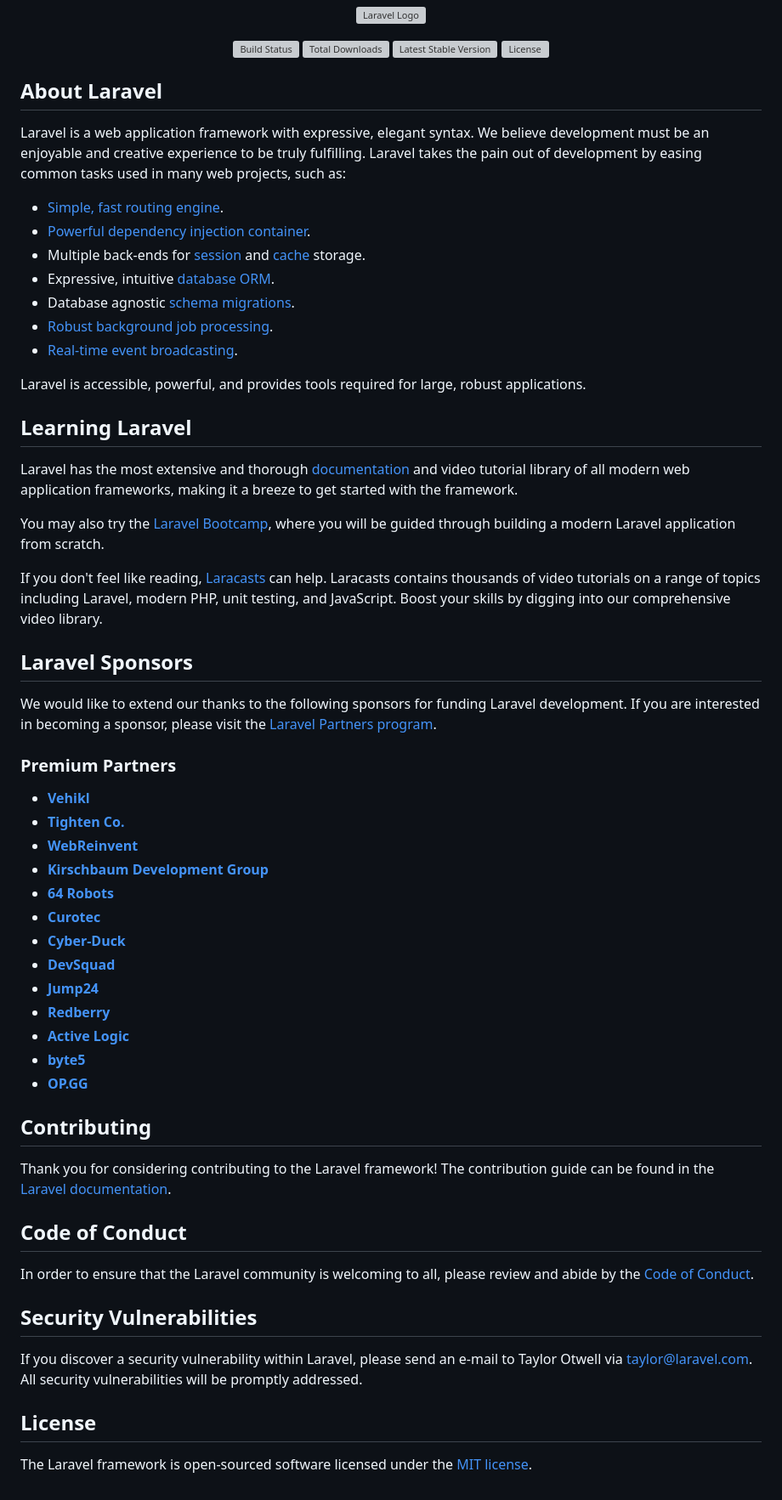
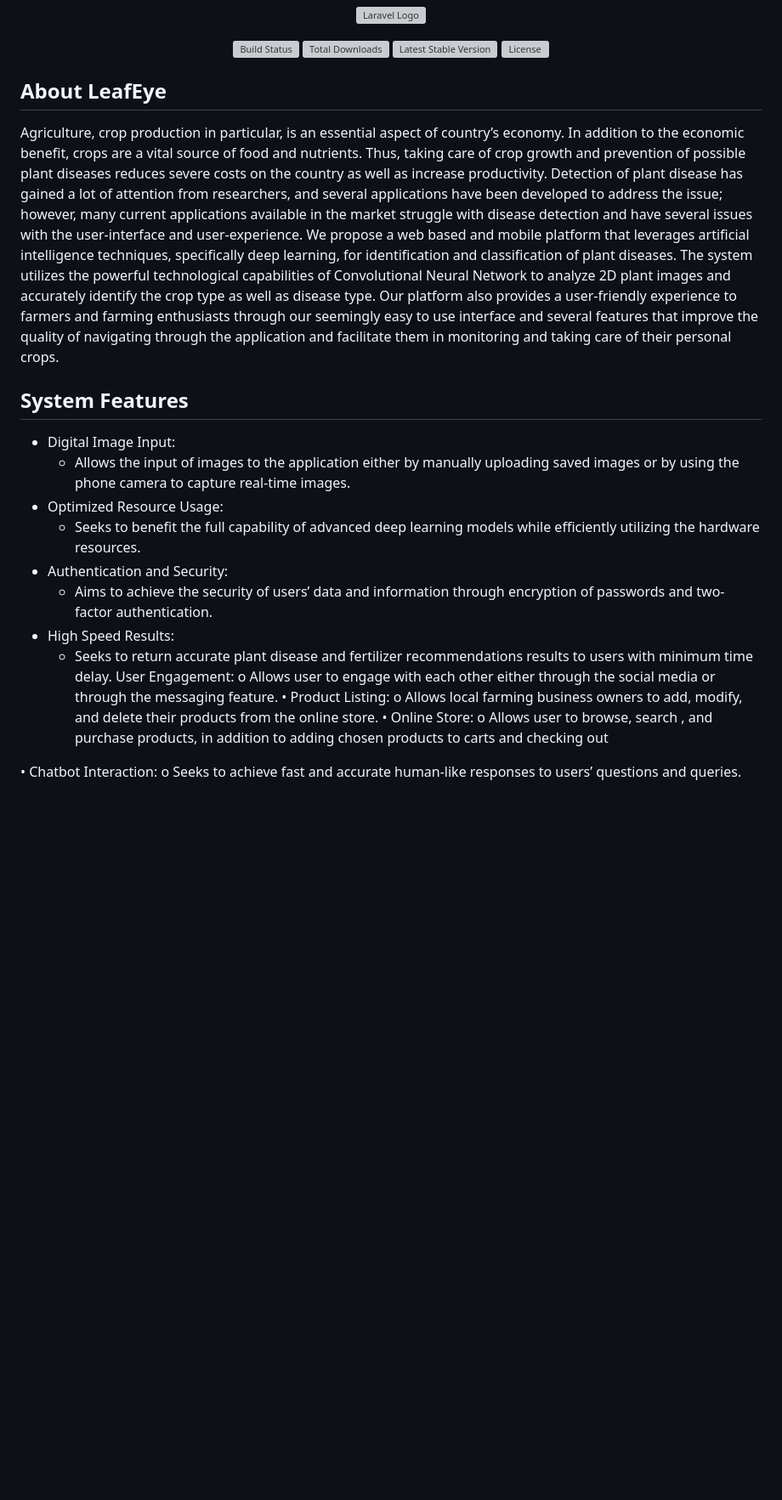
Before and after one commit to A-SH2k17/LeafEye, a Markdown page: README.md, the part around the change. Shown at 85% size. Drawn GitHub-style; blank space fills up the shorter version; grey boxes are pictures that could not be loaded.

```diff
--- a/README.md
+++ b/README.md
@@ -7,60 +7,26 @@
 <a href="https://packagist.org/packages/laravel/framework"><img src="https://img.shields.io/packagist/l/laravel/framework" alt="License"></a>
 </p>
 
-## About Laravel
+## About LeafEye
 
-Laravel is a web application framework with expressive, elegant syntax. We believe development must be an enjoyable and creative experience to be truly fulfilling. Laravel takes the pain out of development by easing common tasks used in many web projects, such as:
+Agriculture, crop production in particular, is an essential aspect of country’s economy. In addition to the economic benefit, crops are a vital source of food and nutrients. Thus, taking care of crop growth and prevention of possible plant diseases reduces severe costs on the country as well as increase productivity. Detection of plant disease has gained a lot of attention from researchers, and several applications have been developed to address the issue; however, many current applications available in the market struggle with disease detection and have several issues with the user-interface and user-experience. We propose a web based and mobile platform that leverages artificial intelligence techniques, specifically deep learning, for identification and classification of plant diseases. The system utilizes the powerful technological capabilities of Convolutional Neural Network to analyze 2D plant images and accurately identify the crop type as well as disease type. Our platform also provides a user-friendly experience to farmers and farming enthusiasts through our seemingly easy to use interface and several features that improve the quality of navigating through the application and facilitate them in monitoring and taking care of their personal crops.
 
-- [Simple, fast routing engine](https://laravel.com/docs/routing).
-- [Powerful dependency injection container](https://laravel.com/docs/container).
-- Multiple back-ends for [session](https://laravel.com/docs/session) and [cache](https://laravel.com/docs/cache) storage.
-- Expressive, intuitive [database ORM](https://laravel.com/docs/eloquent).
-- Database agnostic [schema migrations](https://laravel.com/docs/migrations).
-- [Robust background job processing](https://laravel.com/docs/queues).
-- [Real-time event broadcasting](https://laravel.com/docs/broadcasting).
+## System Features
 
-Laravel is accessible, powerful, and provides tools required for large, robust applications.
+-	Digital Image Input:
+    -	Allows the input of  images to the application either by manually uploading saved images or by using the phone camera to capture real-time images.
+- Optimized Resource Usage:
+    - Seeks to benefit the full capability of advanced deep learning models while efficiently utilizing the hardware resources.
+- Authentication and Security:
+    - Aims to achieve the security of users’ data and information through encryption of passwords and two-factor authentication.
+- High Speed Results:
+    - Seeks to return accurate plant disease and fertilizer recommendations results to users with minimum time delay.
+User Engagement:
+o	Allows user to engage with each other either through the social media or through the messaging feature.
+•	Product Listing:
+o	Allows local farming business owners to add, modify, and delete their products from the online store.
+•	Online Store:
+o	Allows user to browse, search , and purchase products, in addition to adding chosen products to carts and checking out
 
-## Learning Laravel
-
-Laravel has the most extensive and thorough [documentation](https://laravel.com/docs) and video tutorial library of all modern web application frameworks, making it a breeze to get started with the framework.
-
-You may also try the [Laravel Bootcamp](https://bootcamp.laravel.com), where you will be guided through building a modern Laravel application from scratch.
-
-If you don't feel like reading, [Laracasts](https://laracasts.com) can help. Laracasts contains thousands of video tutorials on a range of topics including Laravel, modern PHP, unit testing, and JavaScript. Boost your skills by digging into our comprehensive video library.
-
-## Laravel Sponsors
-
-We would like to extend our thanks to the following sponsors for funding Laravel development. If you are interested in becoming a sponsor, please visit the [Laravel Partners program](https://partners.laravel.com).
-
-### Premium Partners
-
-- **[Vehikl](https://vehikl.com/)**
-- **[Tighten Co.](https://tighten.co)**
-- **[WebReinvent](https://webreinvent.com/)**
-- **[Kirschbaum Development Group](https://kirschbaumdevelopment.com)**
-- **[64 Robots](https://64robots.com)**
-- **[Curotec](https://www.curotec.com/services/technologies/laravel/)**
-- **[Cyber-Duck](https://cyber-duck.co.uk)**
-- **[DevSquad](https://devsquad.com/hire-laravel-developers)**
-- **[Jump24](https://jump24.co.uk)**
-- **[Redberry](https://redberry.international/laravel/)**
-- **[Active Logic](https://activelogic.com)**
-- **[byte5](https://byte5.de)**
-- **[OP.GG](https://op.gg)**
-
-## Contributing
-
-Thank you for considering contributing to the Laravel framework! The contribution guide can be found in the [Laravel documentation](https://laravel.com/docs/contributions).
-
-## Code of Conduct
-
-In order to ensure that the Laravel community is welcoming to all, please review and abide by the [Code of Conduct](https://laravel.com/docs/contributions#code-of-conduct).
-
-## Security Vulnerabilities
-
-If you discover a security vulnerability within Laravel, please send an e-mail to Taylor Otwell via [taylor@laravel.com](mailto:taylor@laravel.com). All security vulnerabilities will be promptly addressed.
-
-## License
-
-The Laravel framework is open-sourced software licensed under the [MIT license](https://opensource.org/licenses/MIT).
+•	Chatbot Interaction:
+o	Seeks to achieve fast and accurate human-like responses to users’ questions and queries.
```
